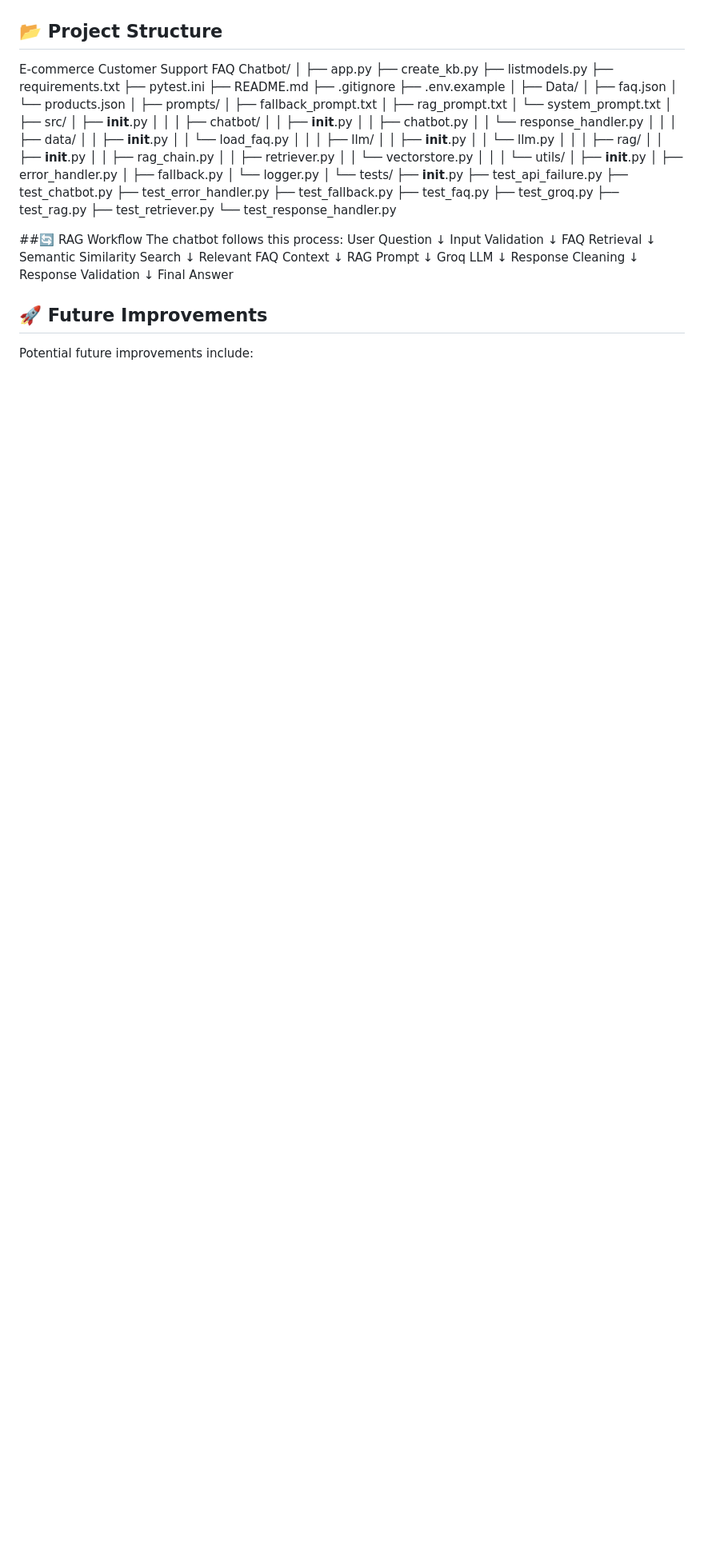
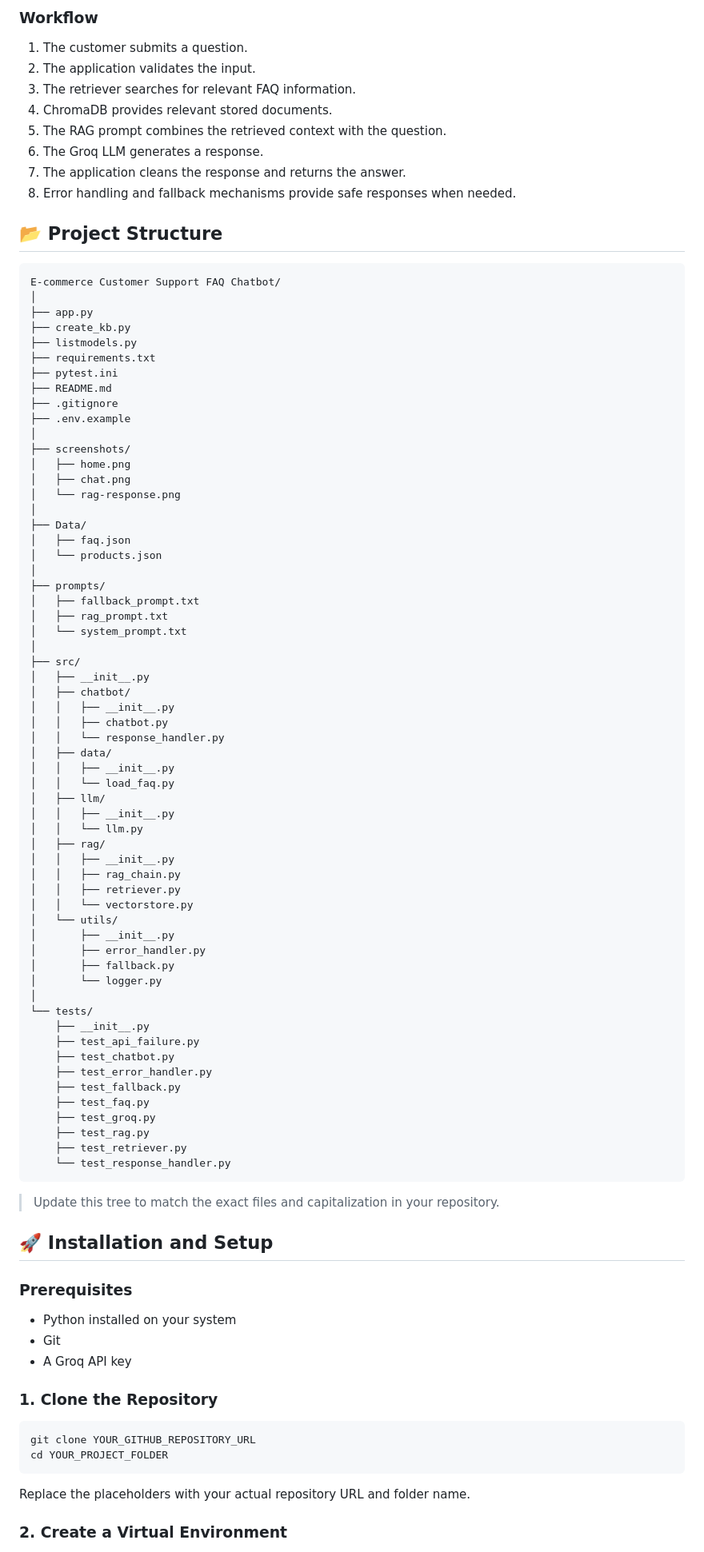
Before and after one commit to Nirbhay1612/E-commerce-Customer-Support-FAQ-Bot, a Markdown page: README.md, the part around one of its changes. Shown at 80% size. Drawn GitHub-style; blank space fills up the shorter version.

Commit message:
Revise README for clarity and formatting improvements
Updated project details and improved formatting in README.md.

````diff
--- a/README.md
+++ b/README.md
@@ -68,5 +94,17 @@ This helps reduce hallucinations and keeps responses grounded in the available b
+### Workflow
+
+1. The customer submits a question.
+2. The application validates the input.
+3. The retriever searches for relevant FAQ information.
+4. ChromaDB provides relevant stored documents.
+5. The RAG prompt combines the retrieved context with the question.
+6. The Groq LLM generates a response.
+7. The application cleans the response and returns the answer.
+8. Error handling and fallback mechanisms provide safe responses when needed.
 
 ## 📂 Project Structure
+
+```text
 E-commerce Customer Support FAQ Chatbot/
 │
 ├── app.py
@@ -77,6 +115,11 @@ E-commerce Customer Support FAQ Chatbot/
 ├── README.md
 ├── .gitignore
 ├── .env.example
+│
+├── screenshots/
+│   ├── home.png
+│   ├── chat.png
+│   └── rag-response.png
 │
 ├── Data/
 │   ├── faq.json
@@ -89,26 +132,21 @@ E-commerce Customer Support FAQ Chatbot/
 │
 ├── src/
 │   ├── __init__.py
-│   │
 │   ├── chatbot/
 │   │   ├── __init__.py
 │   │   ├── chatbot.py
 │   │   └── response_handler.py
-│   │
 │   ├── data/
 │   │   ├── __init__.py
 │   │   └── load_faq.py
-│   │
 │   ├── llm/
 │   │   ├── __init__.py
 │   │   └── llm.py
-│   │
 │   ├── rag/
 │   │   ├── __init__.py
 │   │   ├── rag_chain.py
 │   │   ├── retriever.py
 │   │   └── vectorstore.py
-│   │
 │   └── utils/
 │       ├── __init__.py
 │       ├── error_handler.py
@@ -126,30 +164,26 @@ E-commerce Customer Support FAQ Chatbot/
     ├── test_rag.py
     ├── test_retriever.py
     └── test_response_handler.py
+```
 
+> Update this tree to match the exact files and capitalization in your repository.
 
+## 🚀 Installation and Setup
 
-##🔄 RAG Workflow
-The chatbot follows this process:
-User Question
-      ↓
-Input Validation
-      ↓
-FAQ Retrieval
-      ↓
-Semantic Similarity Search
-      ↓
-Relevant FAQ Context
-      ↓
-RAG Prompt
-      ↓
-Groq LLM
-      ↓
-Response Cleaning
-      ↓
-Response Validation
-      ↓
-Final Answer
+### Prerequisites
 
-## 🚀 Future Improvements
-Potential future improvements include:
+- Python installed on your system
+- Git
+- A Groq API key
+
+### 1. Clone the Repository
+
+```bash
+git clone YOUR_GITHUB_REPOSITORY_URL
+cd YOUR_PROJECT_FOLDER
+```
+
+Replace the placeholders with your actual repository URL and folder name.
+
+### 2. Create a Virtual Environment
+
````
Also changed, not shown: other parts of README.md (+156 -61 lines).
